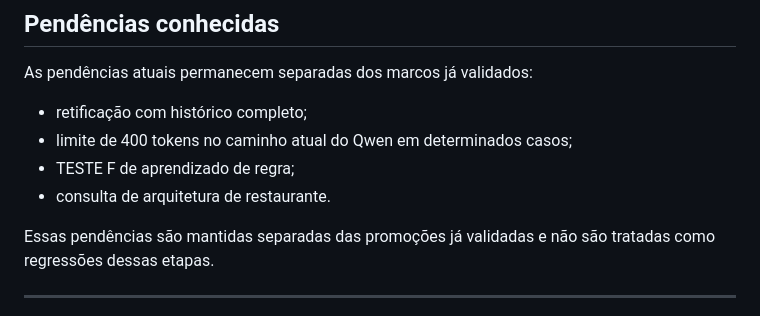
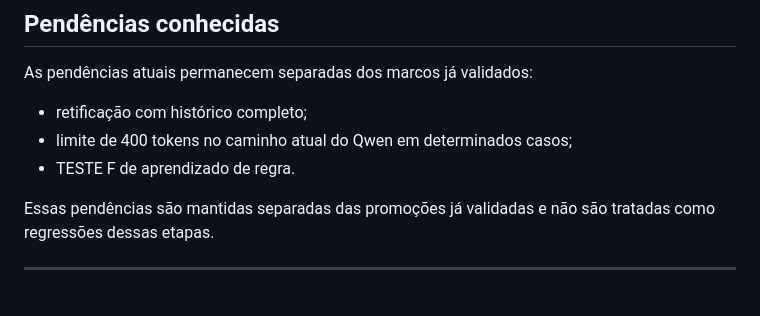
Before and after one commit to bertolotofrederico-rgb/OHANA, a Markdown page: README.md, the part around one of its changes. GitHub-like rendering.

Commit message:
docs: corrige pendencias e data do status atual

```diff
--- a/README.md
+++ b/README.md
@@ -299,8 +299,7 @@ As pendências atuais permanecem separadas dos marcos já validados:
 
 - retificação com histórico completo;
 - limite de 400 tokens no caminho atual do Qwen em determinados casos;
-- TESTE F de aprendizado de regra;
-- consulta de arquitetura de restaurante.
+- TESTE F de aprendizado de regra.
 
 Essas pendências são mantidas separadas das promoções já validadas e não são tratadas como regressões dessas etapas.
 
```
Also changed, not shown: other parts of README.md (+1 -1 lines).
